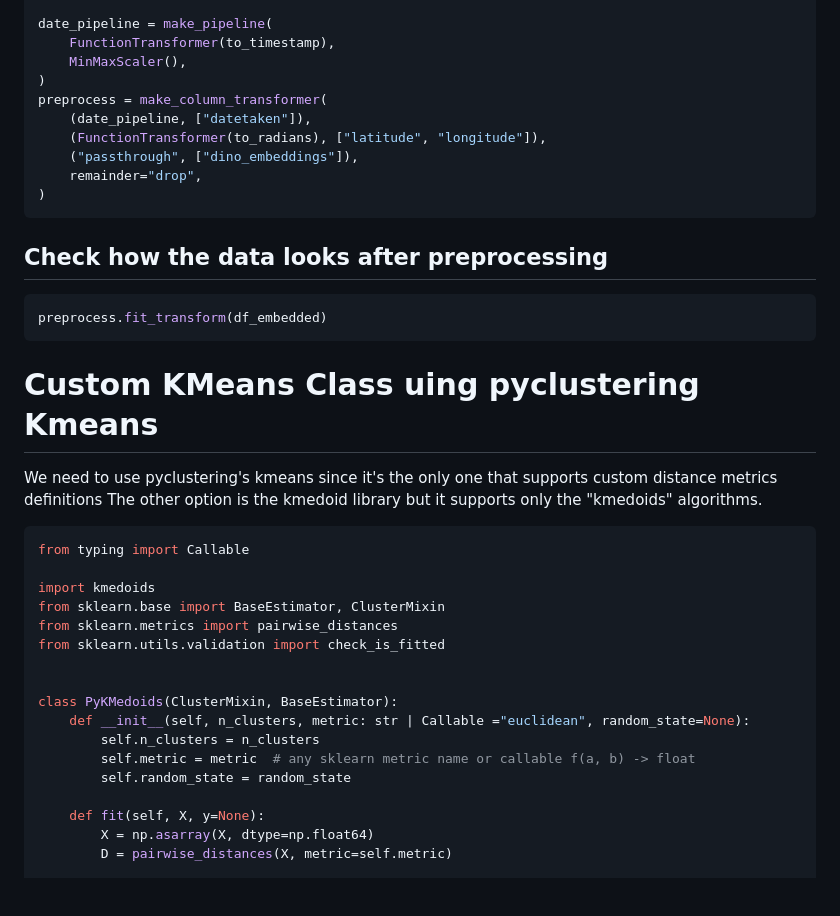
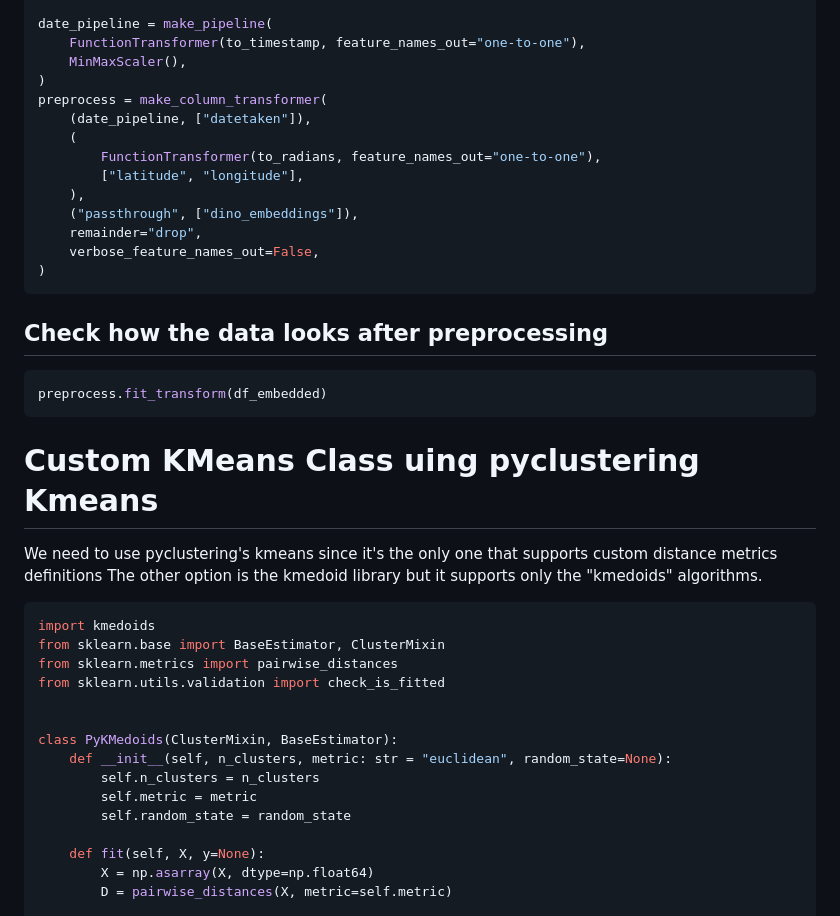
Before and after one commit to blagoySimandov/narrative-image-recommender, a Markdown page: notebooks/full-system.md, the part around one of its changes. Rendered like a GitHub page; blank space fills up the shorter version.

````diff
--- a/notebooks/full-system.md
+++ b/notebooks/full-system.md
@@ -63,14 +63,18 @@ def to_timestamp(X):
     )
 
 date_pipeline = make_pipeline(
-    FunctionTransformer(to_timestamp),
+    FunctionTransformer(to_timestamp, feature_names_out="one-to-one"),
     MinMaxScaler(),
 )
 preprocess = make_column_transformer(
     (date_pipeline, ["datetaken"]),
-    (FunctionTransformer(to_radians), ["latitude", "longitude"]),
+    (
+        FunctionTransformer(to_radians, feature_names_out="one-to-one"),
+        ["latitude", "longitude"],
+    ),
     ("passthrough", ["dino_embeddings"]),
     remainder="drop",
+    verbose_feature_names_out=False,
 )
 ```
 
@@ -86,8 +90,6 @@ We need to use pyclustering's kmeans since it's the only one that supports custo
 The other option is the kmedoid library but it supports only the "kmedoids" algorithms.
 
 ```python {.marimo}
-from typing import Callable
-
 import kmedoids
 from sklearn.base import BaseEstimator, ClusterMixin
 from sklearn.metrics import pairwise_distances
@@ -95,9 +97,9 @@ from sklearn.utils.validation import check_is_fitted
 
 
 class PyKMedoids(ClusterMixin, BaseEstimator):
-    def __init__(self, n_clusters, metric: str | Callable ="euclidean", random_state=None):
+    def __init__(self, n_clusters, metric: str = "euclidean", random_state=None):
         self.n_clusters = n_clusters
-        self.metric = metric  # any sklearn metric name or callable f(a, b) -> float
+        self.metric = metric
         self.random_state = random_state
 
     def fit(self, X, y=None):
````
Also changed, not shown: other parts of notebooks/full-system.md (+133 -11 lines).
